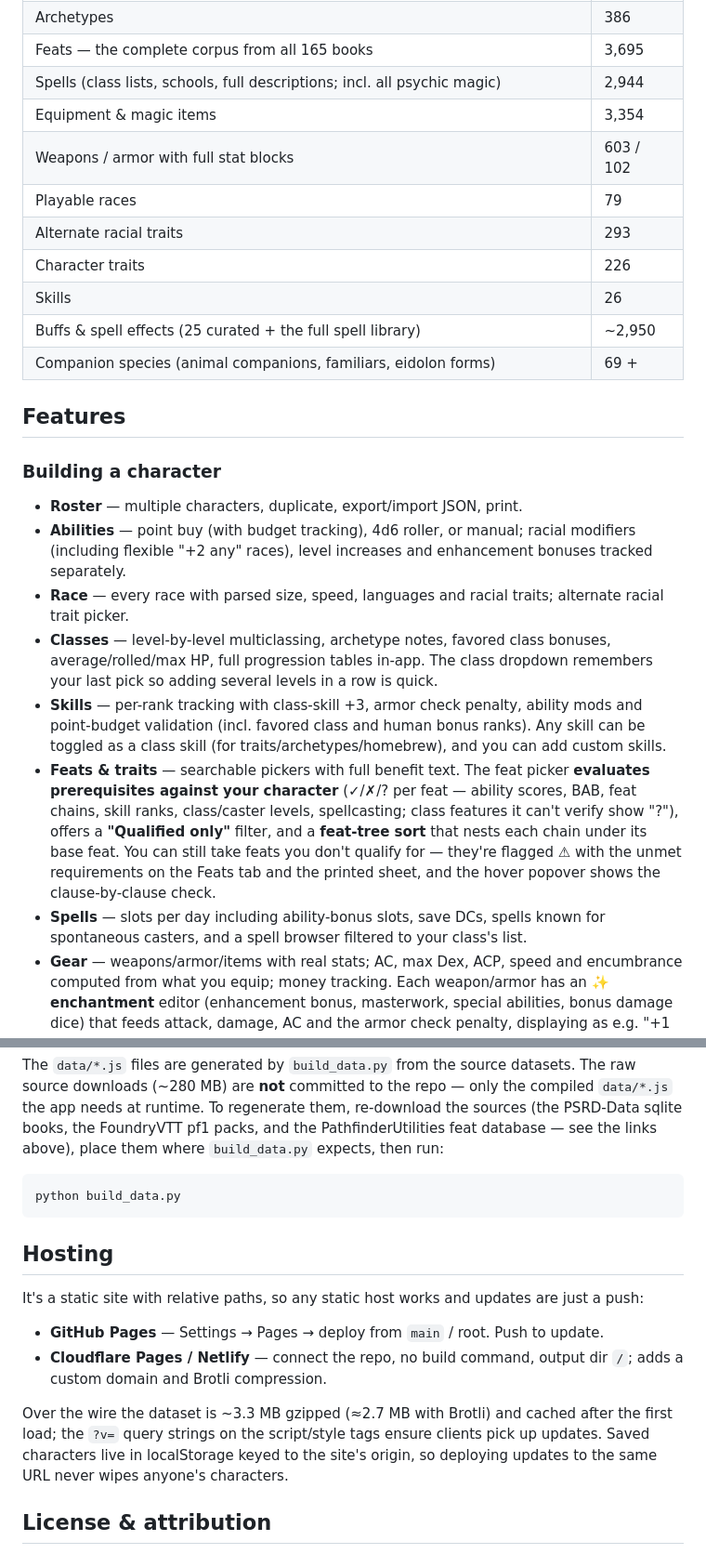
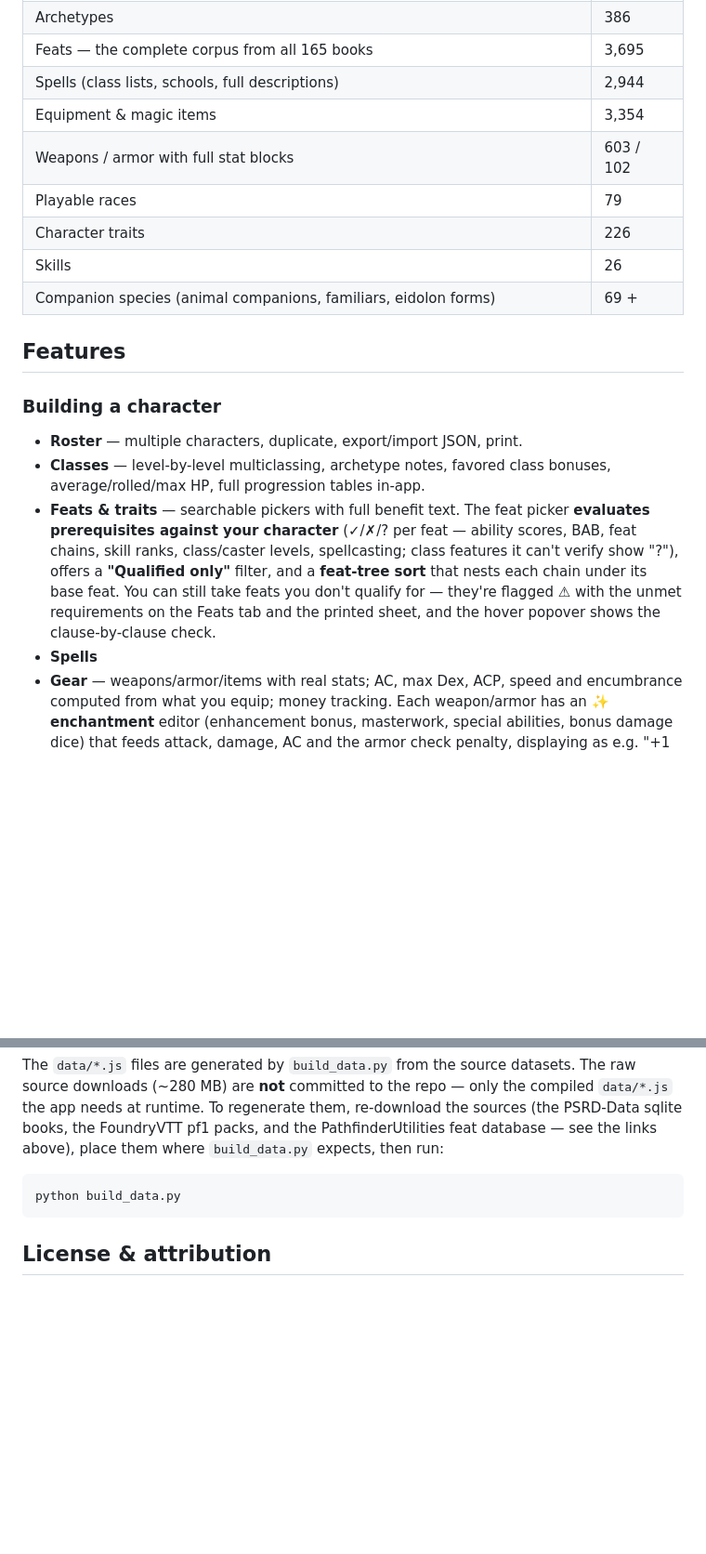
Before and after one commit to AlanWallerDev/Character-Sheets, a Markdown page: README.md, 2 parts joined by grey strips. Shown at 93% size. GitHub-like rendering; blank space fills up the shorter version.

````diff
--- a/README.md
+++ b/README.md
@@ -34,14 +29,12 @@ Ultimate Wilderness, Pathfinder Unchained…), and the
 | Classes (core, base, hybrid, occult, vigilante, shifter, unchained, prestige, NPC) | 67 |
 | Archetypes | 386 |
 | Feats — the complete corpus from all 165 books | 3,695 |
-| Spells (class lists, schools, full descriptions; incl. all psychic magic) | 2,944 |
+| Spells (class lists, schools, full descriptions) | 2,944 |
 | Equipment & magic items | 3,354 |
 | Weapons / armor with full stat blocks | 603 / 102 |
 | Playable races | 79 |
-| Alternate racial traits | 293 |
 | Character traits | 226 |
 | Skills | 26 |
-| Buffs & spell effects (25 curated + the full spell library) | ~2,950 |
 | Companion species (animal companions, familiars, eidolon forms) | 69 + |
 
 ## Features
@@ -49,16 +42,8 @@ Ultimate Wilderness, Pathfinder Unchained…), and the
 ### Building a character
 
 - **Roster** — multiple characters, duplicate, export/import JSON, print.
-- **Abilities** — point buy (with budget tracking), 4d6 roller, or manual; racial modifiers
-  (including flexible "+2 any" races), level increases and enhancement bonuses tracked separately.
-- **Race** — every race with parsed size, speed, languages and racial traits; alternate racial
-  trait picker.
 - **Classes** — level-by-level multiclassing, archetype notes, favored class bonuses,
-  average/rolled/max HP, full progression tables in-app. The class dropdown remembers your last
-  pick so adding several levels in a row is quick.
-- **Skills** — per-rank tracking with class-skill +3, armor check penalty, ability mods and
-  point-budget validation (incl. favored class and human bonus ranks). Any skill can be toggled
-  as a class skill (for traits/archetypes/homebrew), and you can add custom skills.
+  average/rolled/max HP, full progression tables in-app.
 - **Feats & traits** — searchable pickers with full benefit text. The feat picker **evaluates
   prerequisites against your character** (✓/✗/? per feat — ability scores, BAB, feat chains,
   skill ranks, class/caster levels, spellcasting; class features it can't verify show "?"),
@@ -66,8 +51,7 @@ Ultimate Wilderness, Pathfinder Unchained…), and the
   base feat. You can still take feats you don't qualify for — they're flagged ⚠ with the unmet
   requirements on the Feats tab and the printed sheet, and the hover popover shows the
   clause-by-clause check.
-- **Spells** — slots per day including ability-bonus slots, save DCs, spells known for
-  spontaneous casters, and a spell browser filtered to your class's list.
+- **Spells**
 - **Gear** — weapons/armor/items with real stats; AC, max Dex, ACP, speed and encumbrance
   computed from what you equip; money tracking. Each weapon/armor has an **✨ enchantment**
   editor (enhancement bonus, masterwork, special abilities, bonus damage dice) that feeds attack,
@@ -143,19 +126,6 @@ where `build_data.py` expects, then run:
 python build_data.py
 ```
 
-## Hosting
-
-It's a static site with relative paths, so any static host works and updates are just a push:
-
-- **GitHub Pages** — Settings → Pages → deploy from `main` / root. Push to update.
-- **Cloudflare Pages / Netlify** — connect the repo, no build command, output dir `/`; adds a
-  custom domain and Brotli compression.
-
-Over the wire the dataset is ~3.3 MB gzipped (≈2.7 MB with Brotli) and cached after the first
-load; the `?v=` query strings on the script/style tags ensure clients pick up updates. Saved
-characters live in localStorage keyed to the site's origin, so deploying updates to the same URL
-never wipes anyone's characters.
-
 ## License & attribution
 
 All game content is Open Game Content under the OGL v1.0a, sourced from the community datasets
````
Also changed, not shown: other parts of README.md (+4 -10 lines).
